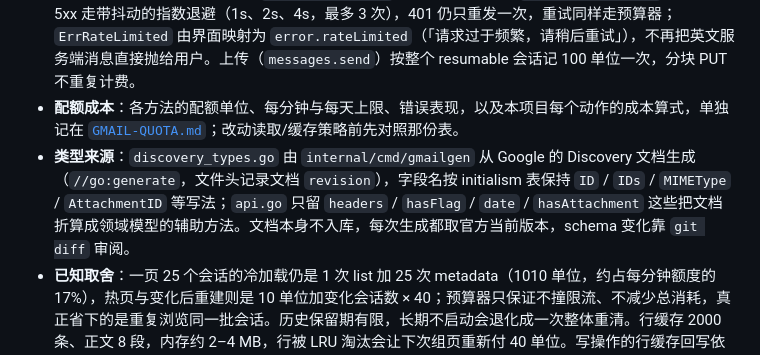
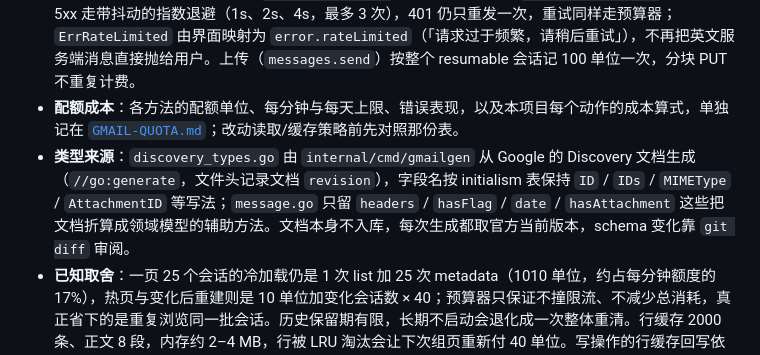
Before and after one commit to zhsj/yauzin, a Markdown page: docs/DESIGN.md, the part around the change. Drawn GitHub-style.

Commit message:
docs: point the gmail type helpers at message.go

```diff
--- a/docs/DESIGN.md
+++ b/docs/DESIGN.md
@@ -49,7 +49,7 @@
 - **变更检查的状态与日志**：`checkMu` 只在「登记检查状态」和「比较 / 更新基线」两处短持有，HTTP 往返不在锁内；`historyID` 只在失效动作成功之后才推进，因此一次失败的 history 读取不会让区间被跳过。`GetThread` / `SaveMessage` 不是页缓存读取，不等检查（正文缓存与行缓存各自按会话失效）。变化时以 DEBUG 记一行 `gmail mailbox changed`（`account` / `from` / `to` / `threads`，只有 historyId 与条数，不含邮件内容），首次检查另记 `gmail history baseline`，基线过期记 `gmail history reset`；默认 `info` 级别下不输出。
 - **配额预算与重试**：`quota.go` 是单价的唯一代码来源（与 [`GMAIL-QUOTA.md`](GMAIL-QUOTA.md) 同步维护），`client` 在每次请求前按「1 + 子请求数 × 单价」向本账号的令牌桶（6000 单位/分钟 × 0.9，按秒补充）预留额度；额度不足时前台请求等待（尊重 ctx），`users.getProfile` / `users.history.list` 这类后台请求最多等 2 秒便放弃本次（DEBUG 记 `gmail quota skip`）。rate limit（403 `rateLimitExceeded` / 429）与 5xx 走带抖动的指数退避（1s、2s、4s，最多 3 次），401 仍只重发一次，重试同样走预算器；`ErrRateLimited` 由界面映射为 `error.rateLimited`（「请求过于频繁，请稍后重试」），不再把英文服务端消息直接抛给用户。上传（`messages.send`）按整个 resumable 会话记 100 单位一次，分块 PUT 不重复计费。
 - **配额成本**：各方法的配额单位、每分钟与每天上限、错误表现，以及本项目每个动作的成本算式，单独记在 [`GMAIL-QUOTA.md`](GMAIL-QUOTA.md)；改动读取/缓存策略前先对照那份表。
-- **类型来源**：`discovery_types.go` 由 `internal/cmd/gmailgen` 从 Google 的 Discovery 文档生成（`//go:generate`，文件头记录文档 `revision`），字段名按 initialism 表保持 `ID` / `IDs` / `MIMEType` / `AttachmentID` 等写法；`api.go` 只留 `headers` / `hasFlag` / `date` / `hasAttachment` 这些把文档折算成领域模型的辅助方法。文档本身不入库，每次生成都取官方当前版本，schema 变化靠 `git diff` 审阅。
+- **类型来源**：`discovery_types.go` 由 `internal/cmd/gmailgen` 从 Google 的 Discovery 文档生成（`//go:generate`，文件头记录文档 `revision`），字段名按 initialism 表保持 `ID` / `IDs` / `MIMEType` / `AttachmentID` 等写法；`message.go` 只留 `headers` / `hasFlag` / `date` / `hasAttachment` 这些把文档折算成领域模型的辅助方法。文档本身不入库，每次生成都取官方当前版本，schema 变化靠 `git diff` 审阅。
 - **已知取舍**：一页 25 个会话的冷加载仍是 1 次 list 加 25 次 metadata（1010 单位，约占每分钟额度的 17%），热页与变化后重建则是 10 单位加变化会话数 × 40；预算器只保证不撞限流、不减少总消耗，真正省下的是重复浏览同一批会话。历史保留期有限，长期不启动会退化成一次整体重清。行缓存 2000 条、正文 8 段，内存约 2–4 MB，行被 LRU 淘汰会让下次组页重新付 40 单位。写操作的行缓存回写依赖「UI 传整段会话的 MessageIDs」，覆盖不全时退回整表清空。`batchLimit` 25 仍是并发保险而非协议上限（协议允许 100）；标签多时文件夹加载仍是 `labels.list` 加 `ceil(L/25)` 个 `labels.get`（每个 1 单位），缓存无过期、靠每分钟一次 `users.getProfile` 检查（托盘驻留期间也在跑）；检查失败不打扰界面（后台只记 DEBUG），由随后的加载自己报错；Gmail 按子请求计配额，batch 只省往返，`metadataHeaders` 仍是每会话一份；`resultSizeEstimate` 是估算值；附件标记依赖 metadata 返回的 part 树；token 与代理凭据明文 0600 存储，没有系统密钥环集成。
 
 ### 3.2 发信（`internal/mail/rfc822`、`mail/smtp`、`netproxy`）
```
Also changed, not shown: docs/PLAN.md (+1 -1 lines).
